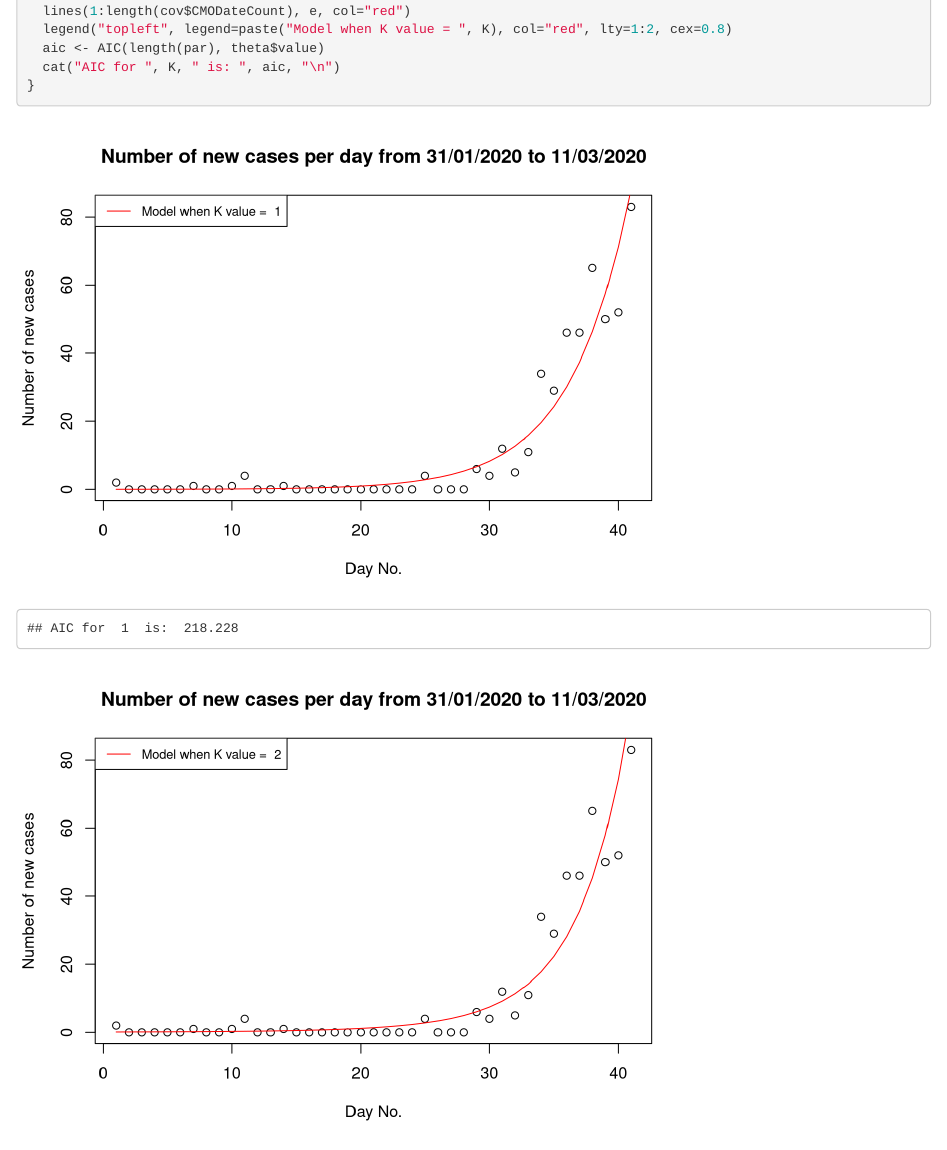
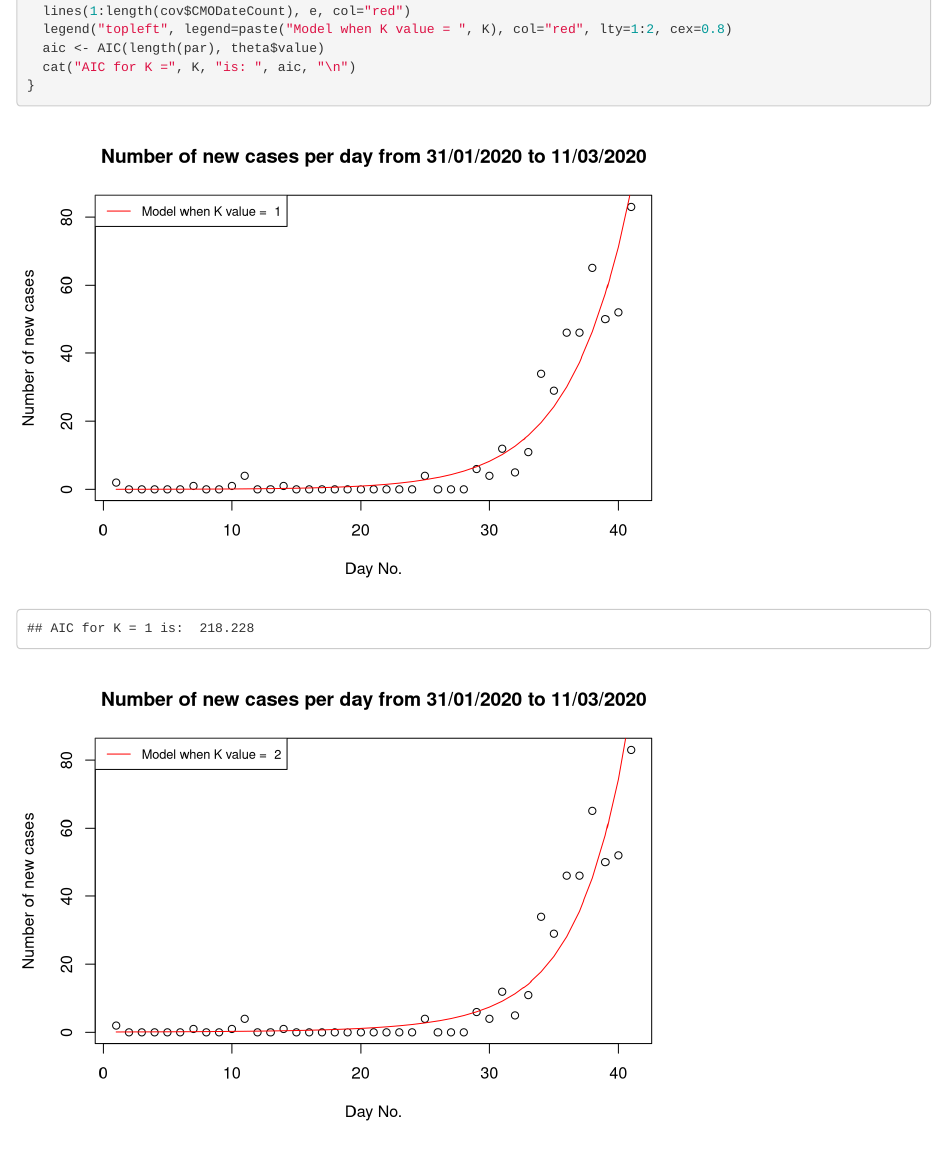
Before and after one commit to Raell/Inference-Practical, an R Markdown document (coursework.Rmd): the page in a window 1100 px wide, from 990 px down. Rendered offline with R 4.5, knitr and Pandoc, with nearby package versions; some code elsewhere in the file could not run offline.

Commit message:
Fixed plot labels

````diff
--- a/coursework.Rmd
+++ b/coursework.Rmd
@@ -56,7 +56,7 @@ for (K in 1:5) {
   lines(1:length(cov$CMODateCount), e, col="red")
   legend("topleft", legend=paste("Model when K value = ", K), col="red", lty=1:2, cex=0.8)
   aic <- AIC(length(par), theta$value)
-  cat("AIC for ", K, " is: ", aic, "\n")
+  cat("AIC for K =", K, "is: ", aic, "\n")
 }
 
 ```
````
Also changed, not shown: coursework.nb.html.
